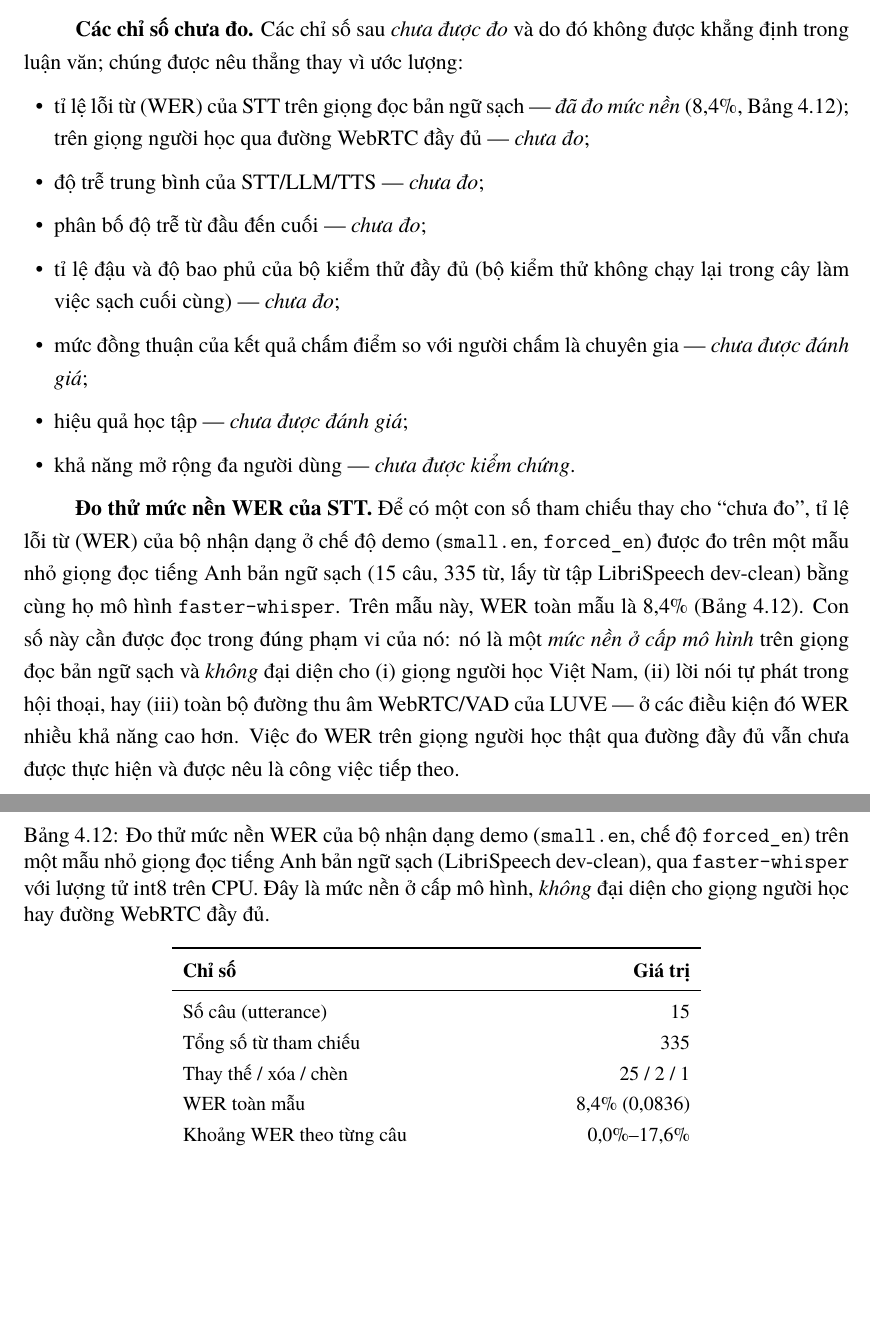
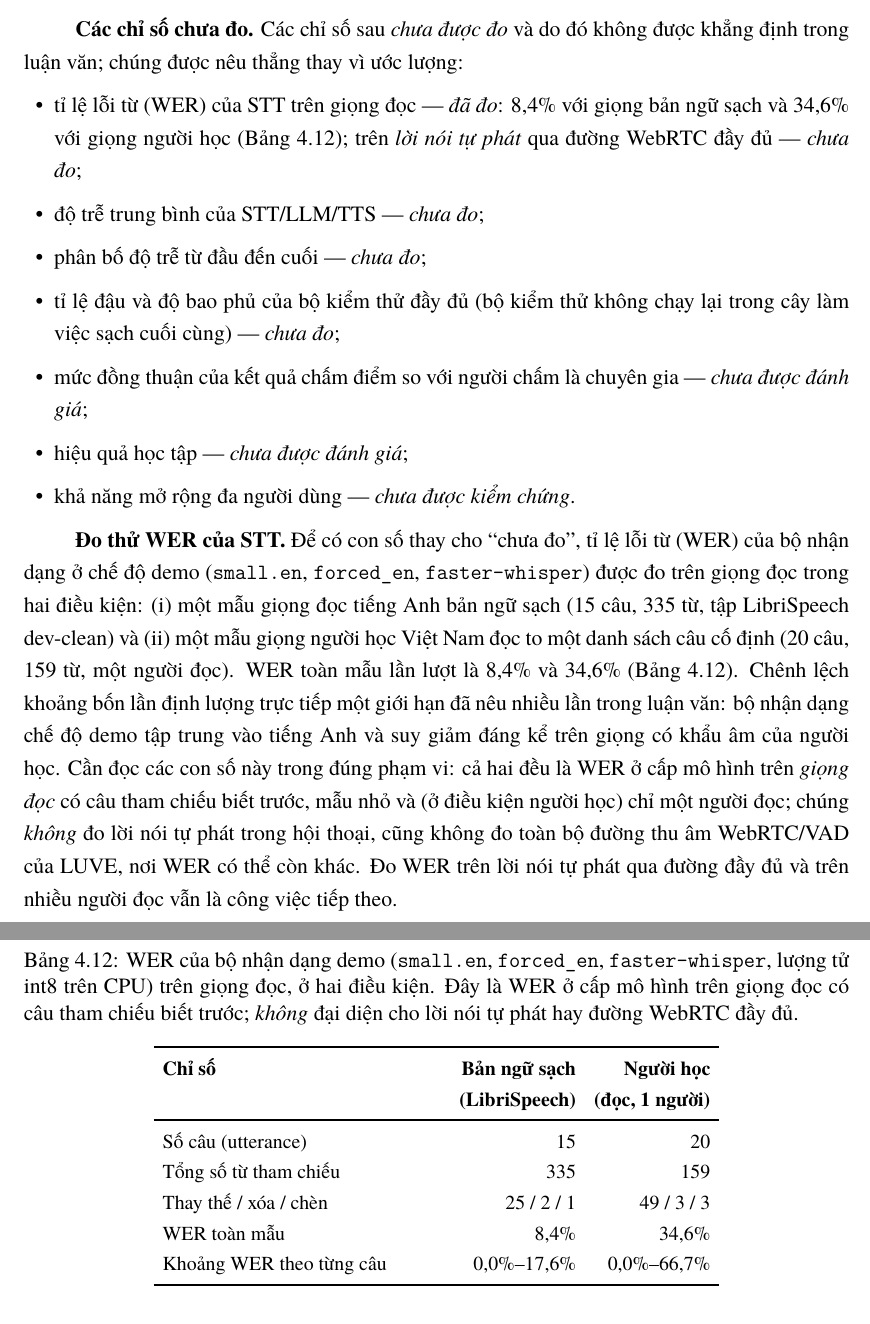
Before and after one commit to montyfinn/luve, a LaTeX thesis (thesis/main.tex): two parts of pages 64 and 65 of 78, joined at a grey line, cut so that both start at the same text, the shorter picture padded with empty space. Compiled offline with XeLaTeX.

Commit message:
docs(thesis): add learner-speech WER (34.6%) alongside native baseline
Measured WER on a real Vietnamese learner reading the 20 fixed sentences
(speakerA, 159 ref words) with the demo config (small.en, forced_en,
faster-whisper, int8 CPU): corpus WER = 34.6% vs 8.4% on native clean
read speech. The ~4x gap quantifies the stated limitation that the
demo recognizer is English-focused and degrades on accented learner
speech.

- §4.4.1: WER paragraph now reports both conditions; tab:wer-baseline
  becomes a two-condition comparison (native clean vs learner read).
- Update the measured/unmeasured bullet; spontaneous-speech and
  full-WebRTC-pipeline WER remain explicitly unmeasured (future work).
- Fix a 68pt overfull hbox in the relay paragraph by splitting long
  \texttt tokens (OUTBOX_RELAY_ENABLED=true).

Compiles clean (XeLaTeX+biber, 78 pages, no overfull >30pt).

Co-Authored-By: Claude Opus 4.8 <noreply@anthropic.com>

```diff
--- a/thesis/main.tex
+++ b/thesis/main.tex
@@ -2223,9 +2223,9 @@ trở nên minh bạch và dễ bảo vệ, chứ không che giấu chúng.
 \textbf{Các chỉ số chưa đo.} Các chỉ số sau \emph{chưa được đo} và do đó không
 được khẳng định trong luận văn; chúng được nêu thẳng thay vì ước lượng:
 \begin{itemize}[leftmargin=1.4em,itemsep=1pt,topsep=2pt]
-  \item tỉ lệ lỗi từ (WER) của STT trên giọng đọc bản ngữ sạch ---
-        \emph{đã đo mức nền} (8,4\%, Bảng~\ref{tab:wer-baseline}); trên giọng
-        người học qua đường WebRTC đầy đủ --- \emph{chưa đo};
+  \item tỉ lệ lỗi từ (WER) của STT trên giọng đọc --- \emph{đã đo}: 8,4\% với
+        giọng bản ngữ sạch và 34,6\% với giọng người học (Bảng~\ref{tab:wer-baseline});
+        trên \emph{lời nói tự phát} qua đường WebRTC đầy đủ --- \emph{chưa đo};
   \item độ trễ trung bình của STT/LLM/TTS --- \emph{chưa đo};
   \item phân bố độ trễ từ đầu đến cuối --- \emph{chưa đo};
   \item tỉ lệ đậu và độ bao phủ của bộ kiểm thử đầy đủ (bộ kiểm thử không chạy lại
@@ -2236,35 +2236,39 @@ trở nên minh bạch và dễ bảo vệ, chứ không che giấu chúng.
   \item khả năng mở rộng đa người dùng --- \emph{chưa được kiểm chứng}.
 \end{itemize}
 
-\textbf{Đo thử mức nền WER của STT.} Để có một con số tham chiếu thay cho ``chưa
-đo'', tỉ lệ lỗi từ (WER) của bộ nhận dạng ở chế độ demo (\texttt{small.en},
-\texttt{forced\_en}) được đo trên một mẫu nhỏ giọng đọc tiếng Anh bản ngữ sạch
-(15 câu, 335 từ, lấy từ tập LibriSpeech dev-clean) bằng cùng họ mô hình
-\texttt{faster-whisper}. Trên mẫu này, WER toàn mẫu là 8,4\%
-(Bảng~\ref{tab:wer-baseline}). Con số này cần được đọc trong đúng phạm vi của nó:
-nó là một \emph{mức nền ở cấp mô hình} trên giọng đọc bản ngữ sạch và \emph{không}
-đại diện cho (i) giọng người học Việt Nam, (ii) lời nói tự phát trong hội thoại,
-hay (iii) toàn bộ đường thu âm WebRTC/VAD của LUVE --- ở các điều kiện đó WER nhiều
-khả năng cao hơn. Việc đo WER trên giọng người học thật qua đường đầy đủ vẫn chưa
-được thực hiện và được nêu là công việc tiếp theo.
+\textbf{Đo thử WER của STT.} Để có con số thay cho ``chưa đo'', tỉ lệ lỗi từ (WER)
+của bộ nhận dạng ở chế độ demo (\texttt{small.en}, \texttt{forced\_en},
+\texttt{faster-whisper}) được đo trên giọng đọc trong hai điều kiện: (i) một mẫu
+giọng đọc tiếng Anh bản ngữ sạch (15 câu, 335 từ, tập LibriSpeech dev-clean) và
+(ii) một mẫu giọng người học Việt Nam đọc to một danh sách câu cố định (20 câu,
+159 từ, một người đọc). WER toàn mẫu lần lượt là 8,4\% và 34,6\%
+(Bảng~\ref{tab:wer-baseline}). Chênh lệch khoảng bốn lần định lượng trực tiếp một
+giới hạn đã nêu nhiều lần trong luận văn: bộ nhận dạng chế độ demo tập trung vào
+tiếng Anh và suy giảm đáng kể trên giọng có khẩu âm của người học. Cần đọc các con
+số này trong đúng phạm vi: cả hai đều là WER ở cấp mô hình trên \emph{giọng đọc} có
+câu tham chiếu biết trước, mẫu nhỏ và (ở điều kiện người học) chỉ một người đọc;
+chúng \emph{không} đo lời nói tự phát trong hội thoại, cũng không đo toàn bộ đường
+thu âm WebRTC/VAD của LUVE, nơi WER có thể còn khác. Đo WER trên lời nói tự phát
+qua đường đầy đủ và trên nhiều người đọc vẫn là công việc tiếp theo.
 
 \begin{table}[H]
   \centering\small
-  \caption{Đo thử mức nền WER của bộ nhận dạng demo (\texttt{small.en}, chế độ
-  \texttt{forced\_en}) trên một mẫu nhỏ giọng đọc tiếng Anh bản ngữ sạch
-  (LibriSpeech dev-clean), qua \texttt{faster-whisper} với lượng tử int8 trên CPU.
-  Đây là mức nền ở cấp mô hình, \emph{không} đại diện cho giọng người học hay
-  đường WebRTC đầy đủ.}
+  \caption{WER của bộ nhận dạng demo (\texttt{small.en}, \texttt{forced\_en},
+  \texttt{faster-whisper}, lượng tử int8 trên CPU) trên giọng đọc, ở hai điều kiện.
+  Đây là WER ở cấp mô hình trên giọng đọc có câu tham chiếu biết trước; \emph{không}
+  đại diện cho lời nói tự phát hay đường WebRTC đầy đủ.}
   \label{tab:wer-baseline}
-  \begin{tabular}{p{7.2cm} r}
+  \setlength{\tabcolsep}{5pt}
+  \begin{tabular}{p{5.4cm} r r}
     \toprule
-    \textbf{Chỉ số} & \textbf{Giá trị} \\
+    \textbf{Chỉ số} & \textbf{Bản ngữ sạch} & \textbf{Người học} \\
+                    & \textbf{(LibriSpeech)} & \textbf{(đọc, 1 người)} \\
     \midrule
-    Số câu (utterance) & 15 \\
-    Tổng số từ tham chiếu & 335 \\
-    Thay thế / xóa / chèn & 25 / 2 / 1 \\
-    WER toàn mẫu & 8,4\% (0{,}0836) \\
-    Khoảng WER theo từng câu & 0,0\%--17,6\% \\
+    Số câu (utterance) & 15 & 20 \\
+    Tổng số từ tham chiếu & 335 & 159 \\
+    Thay thế / xóa / chèn & 25 / 2 / 1 & 49 / 3 / 3 \\
+    WER toàn mẫu & 8,4\% & 34,6\% \\
+    Khoảng WER theo từng câu & 0,0\%--17,6\% & 0,0\%--66,7\% \\
     \bottomrule
   \end{tabular}
 \end{table}
```
Also changed, not shown: thesis/main.tex (6 more changed lines).
